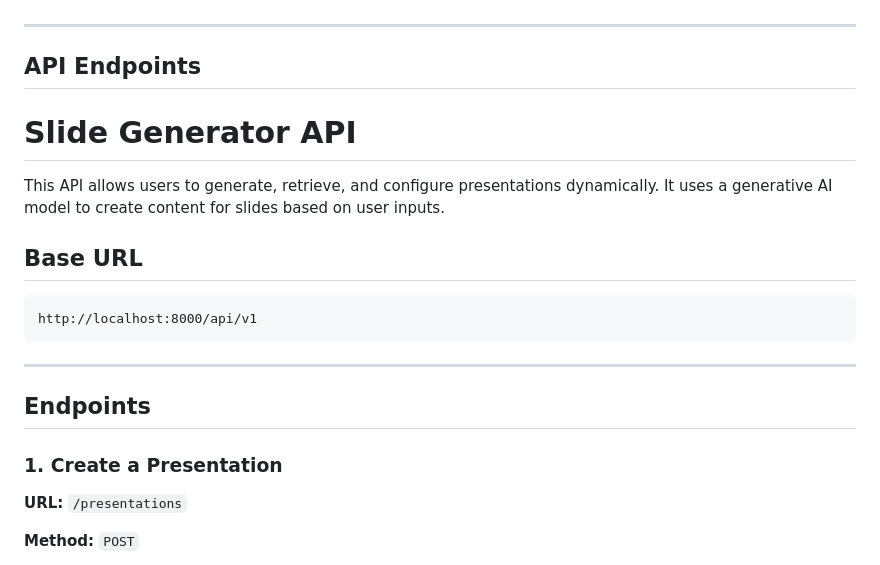
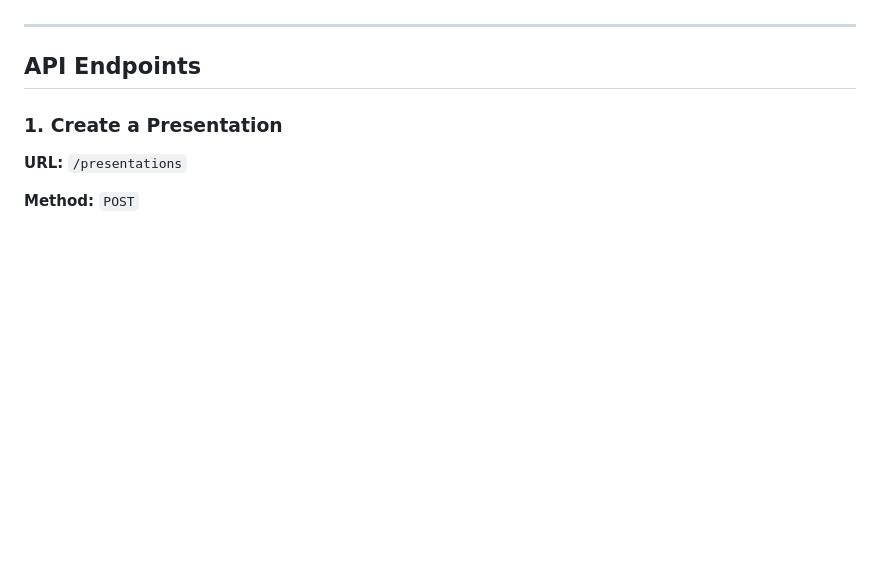
Before and after one commit to nag2mani/PowerPointGenerator, a Markdown page: README.md, the part around the change. GitHub-like rendering; blank space fills up the shorter version.

````diff
--- a/README.md
+++ b/README.md
@@ -15,19 +15,6 @@
 
 ## API Endpoints
 
-# Slide Generator API
-
-This API allows users to generate, retrieve, and configure presentations dynamically. It uses a generative AI model to create content for slides based on user inputs.
-
-## Base URL
-
-```
-http://localhost:8000/api/v1
-```
-
----
-
-## Endpoints
 
 ### 1. Create a Presentation
 
````
